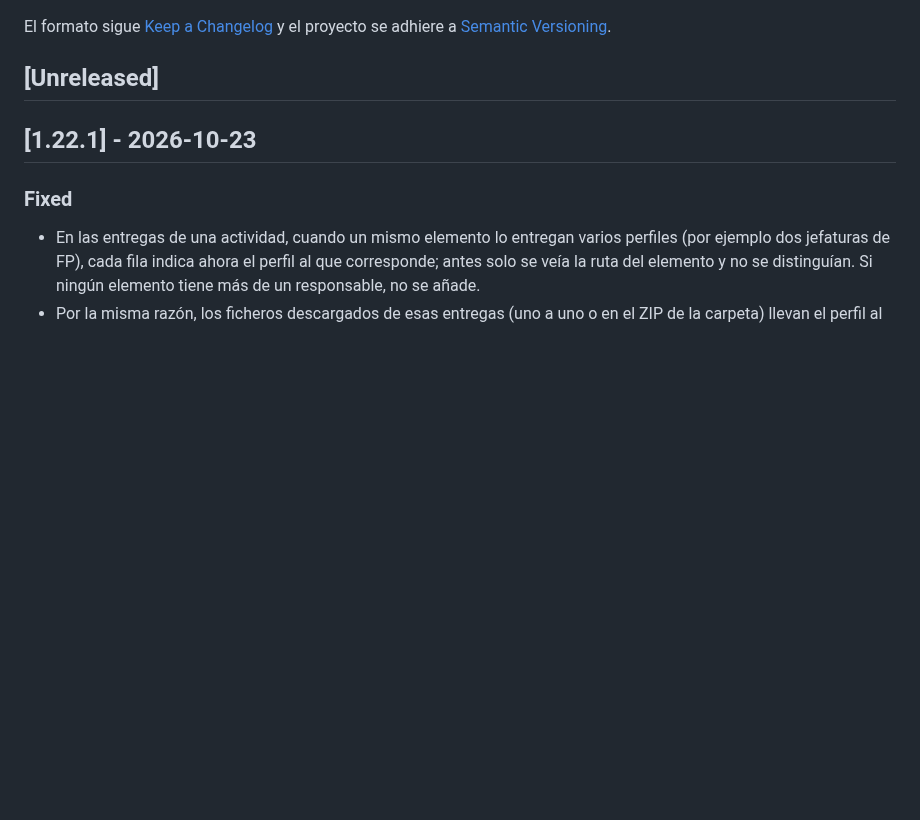
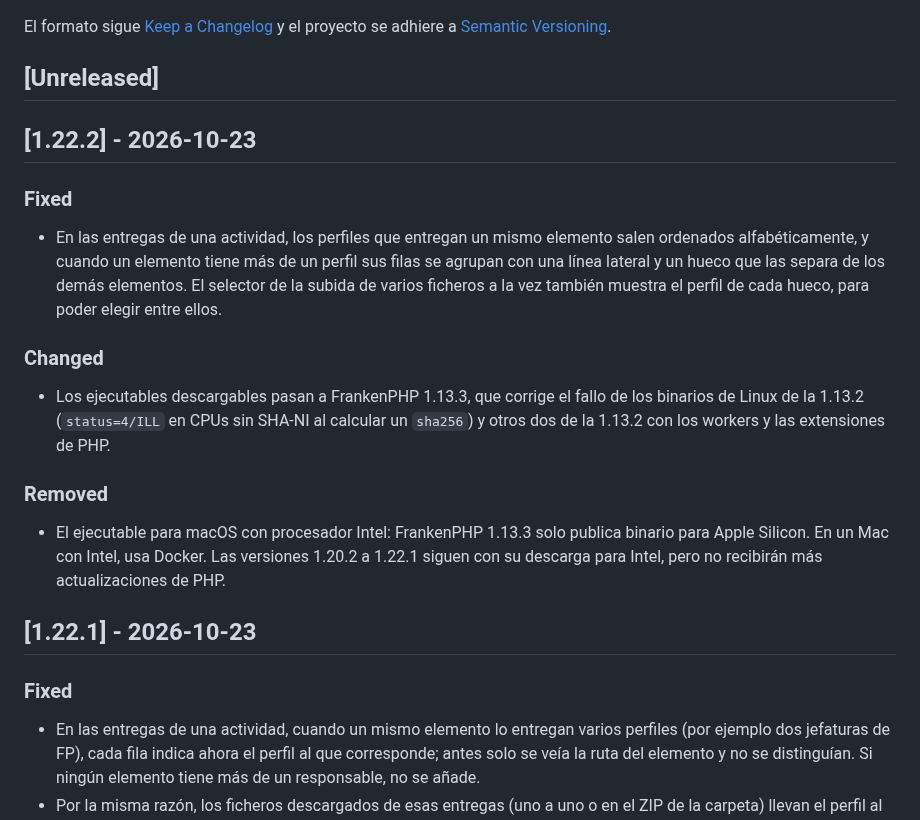
Before and after one commit to reasol-edu/atica-calidad, a Markdown page: CHANGELOG.md, the part around the change. Rendered like a GitHub page; blank space fills up the shorter version.

```diff
--- a/CHANGELOG.md
+++ b/CHANGELOG.md
@@ -6,6 +6,27 @@ El formato sigue [Keep a Changelog](https://keepachangelog.com/en/1.1.0/) y el p
 a [Semantic Versioning](https://semver.org/lang/es/).
 
 ## [Unreleased]
+
+## [1.22.2] - 2026-10-23
+
+### Fixed
+
+- En las entregas de una actividad, los perfiles que entregan un mismo elemento salen ordenados
+  alfabéticamente, y cuando un elemento tiene más de un perfil sus filas se agrupan con una línea
+  lateral y un hueco que las separa de los demás elementos. El selector de la subida de varios
+  ficheros a la vez también muestra el perfil de cada hueco, para poder elegir entre ellos.
+
+### Changed
+
+- Los ejecutables descargables pasan a FrankenPHP 1.13.3, que corrige el fallo de los binarios de Linux
+  de la 1.13.2 (`status=4/ILL` en CPUs sin SHA-NI al calcular un `sha256`) y otros dos de la 1.13.2 con
+  los workers y las extensiones de PHP.
+
+### Removed
+
+- El ejecutable para macOS con procesador Intel: FrankenPHP 1.13.3 solo publica binario para Apple
+  Silicon. En un Mac con Intel, usa Docker. Las versiones 1.20.2 a 1.22.1 siguen con su descarga para
+  Intel, pero no recibirán más actualizaciones de PHP.
 
 ## [1.22.1] - 2026-10-23
 
```
Also changed, not shown: docs/manual/08-actividades.md (+19 -1 lines), docs/manual/10-administrar-la-plataforma.md (+6 -0 lines), docs/manual/img/actividades-entregas-varios-perfiles.png (added), 7 other files.
